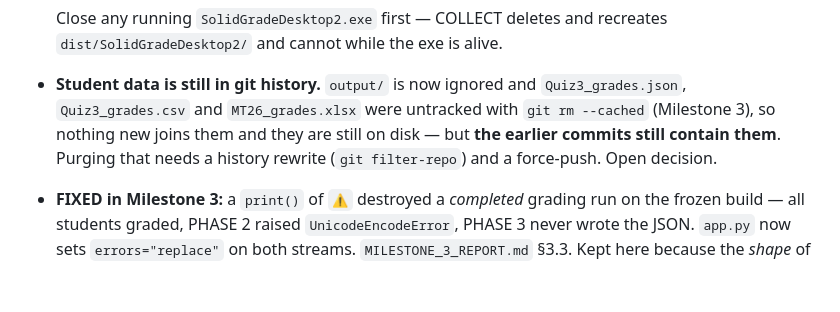
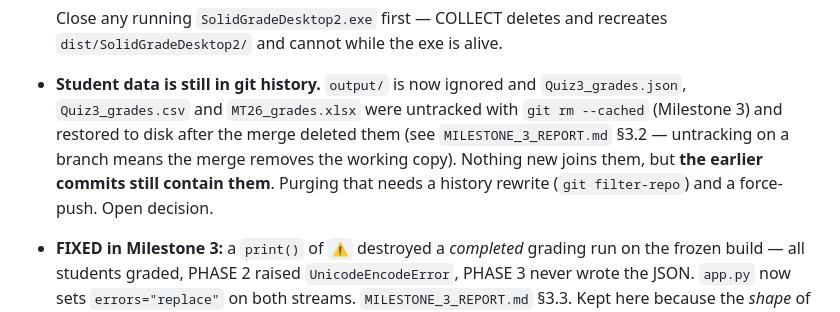
Before and after one commit to giancalise/local-grading-automation, a Markdown page: NEXT_SESSION_PROMPT.md, the part around the change. Rendered like a GitHub page; blank space fills up the shorter version.

```diff
--- a/NEXT_SESSION_PROMPT.md
+++ b/NEXT_SESSION_PROMPT.md
@@ -223,9 +223,11 @@ run — they are already in the progress display — and settle it there.
   recreates `dist/SolidGradeDesktop2/` and cannot while the exe is alive.
 - **Student data is still in git history.** `output/` is now ignored and
   `Quiz3_grades.json`, `Quiz3_grades.csv` and `MT26_grades.xlsx` were untracked
-  with `git rm --cached` (Milestone 3), so nothing new joins them and they are
-  still on disk — but **the earlier commits still contain them**. Purging that
-  needs a history rewrite (`git filter-repo`) and a force-push. Open decision.
+  with `git rm --cached` (Milestone 3) and restored to disk after the merge
+  deleted them (see `MILESTONE_3_REPORT.md` §3.2 — untracking on a branch means
+  the merge removes the working copy). Nothing new joins them, but **the earlier
+  commits still contain them**. Purging that needs a history rewrite
+  (`git filter-repo`) and a force-push. Open decision.
 - **FIXED in Milestone 3:** a `print()` of `⚠` destroyed a *completed* grading
   run on the frozen build — all students graded, PHASE 2 raised
   `UnicodeEncodeError`, PHASE 3 never wrote the JSON. `app.py` now sets
```
Also changed, not shown: MILESTONE_3_REPORT.md (+19 -4 lines).
